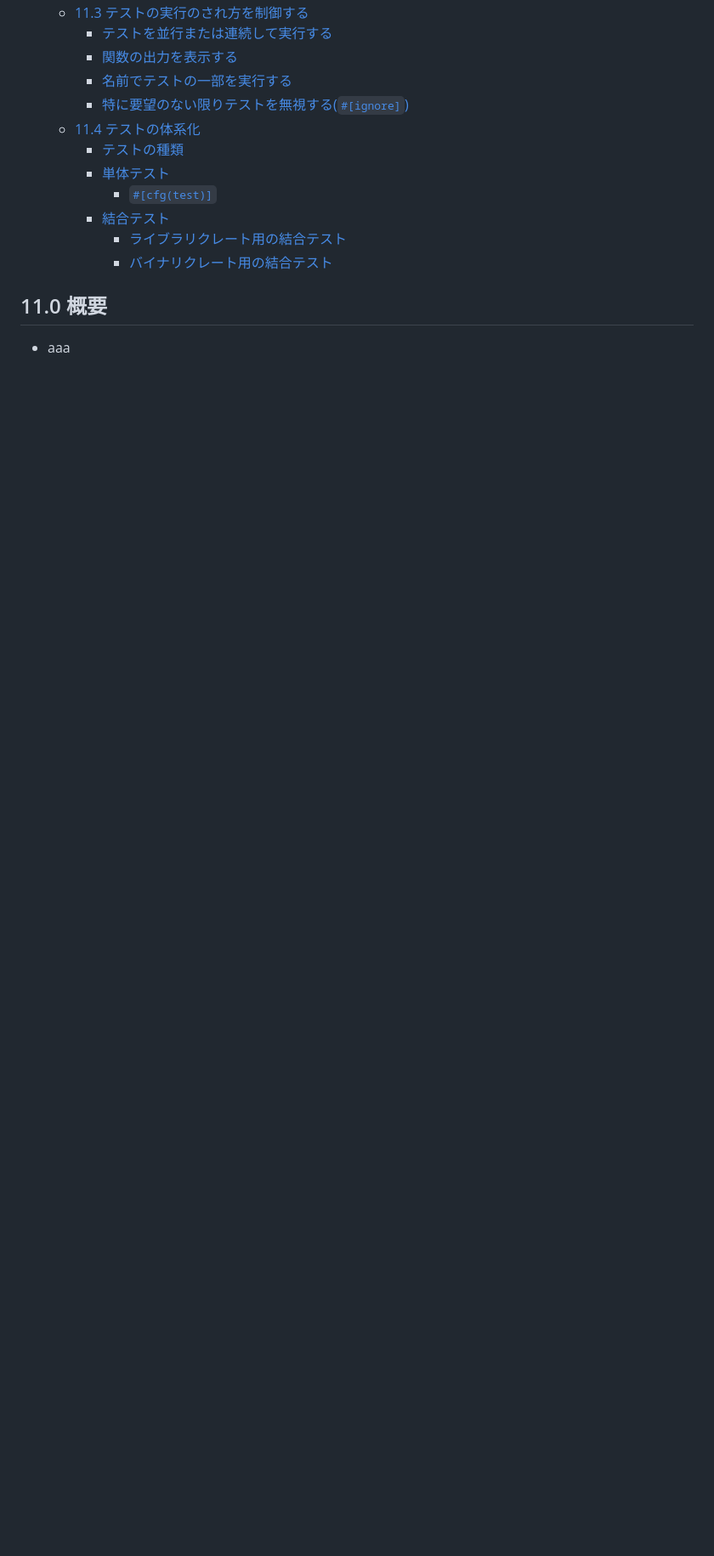
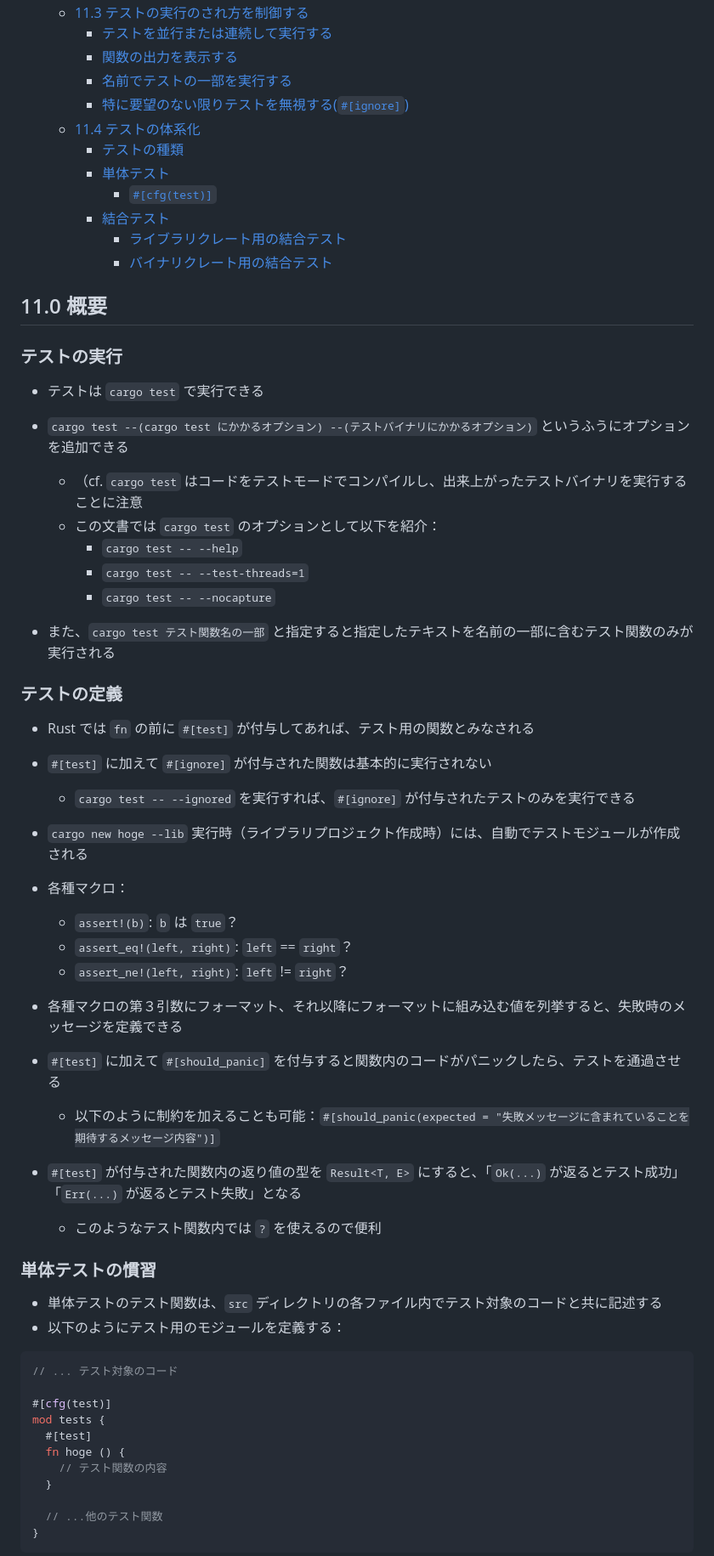
Before and after one commit to Flip451/t-rust-t3-the-book, a Markdown page: memo/memo_11_test.md, the part around the change printed below. Shown: that part at 85% size. GitHub-like rendering; blank space fills up the shorter version.

Commit message:
feat: add summary about test

````diff
--- a/memo/memo_11_test.md
+++ b/memo/memo_11_test.md
@@ -26,4 +40,56 @@
 
 ## 11.0 概要
 
-- aaa
+### テストの実行
+
+- テストは `cargo test` で実行できる
+
+- `cargo test --(cargo test にかかるオプション) --(テストバイナリにかかるオプション)` というふうにオプションを追加できる
+  - （cf. `cargo test` はコードをテストモードでコンパイルし、出来上がったテストバイナリを実行することに注意
+  - この文書では `cargo test` のオプションとして以下を紹介：
+    - `cargo test -- --help`
+    - `cargo test -- --test-threads=1`
+    - `cargo test -- --nocapture`
+
+- また、`cargo test テスト関数名の一部` と指定すると指定したテキストを名前の一部に含むテスト関数のみが実行される
+
+### テストの定義
+
+- Rust では `fn` の前に `#[test]` が付与してあれば、テスト用の関数とみなされる
+
+- `#[test]` に加えて `#[ignore]` が付与された関数は基本的に実行されない
+  - `cargo test -- --ignored` を実行すれば、`#[ignore]` が付与されたテストのみを実行できる
+
+- `cargo new hoge --lib` 実行時（ライブラリプロジェクト作成時）には、自動でテストモジュールが作成される
+
+- 各種マクロ：
+  - `assert!(b)`: `b` は `true`？
+  - `assert_eq!(left, right)`: `left` == `right`？
+  - `assert_ne!(left, right)`: `left` != `right`？
+- 各種マクロの第３引数にフォーマット、それ以降にフォーマットに組み込む値を列挙すると、失敗時のメッセージを定義できる
+
+- `#[test]` に加えて `#[should_panic]` を付与すると関数内のコードがパニックしたら、テストを通過させる
+  - 以下のように制約を加えることも可能：`#[should_panic(expected = "失敗メッセージに含まれていることを期待するメッセージ内容")]`
+
+- `#[test]` が付与された関数内の返り値の型を `Result<T, E>` にすると、「`Ok(...)` が返るとテスト成功」「`Err(...)` が返るとテスト失敗」となる
+  - このようなテスト関数内では `?` を使えるので便利
+
+### 単体テストの慣習
+
+- 単体テストのテスト関数は、`src` ディレクトリの各ファイル内でテスト対象のコードと共に記述する
+- 以下のようにテスト用のモジュールを定義する：
+
+```rust
+// ... テスト対象のコード
+
+#[cfg(test)]
+mod tests {
+  #[test]
+  fn hoge () {
+    // テスト関数の内容
+  }
+
+  // ...他のテスト関数
+}
+```
+
````
Also changed, not shown: other parts of memo/memo_11_test.md (+72 -5 lines).
